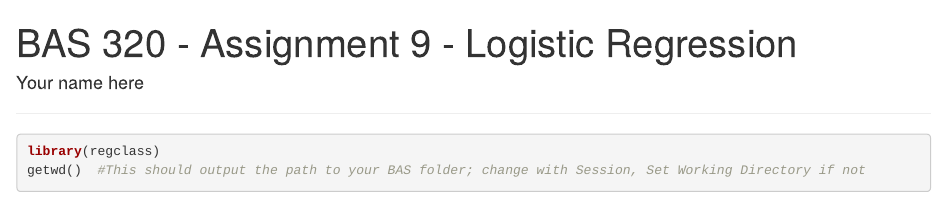
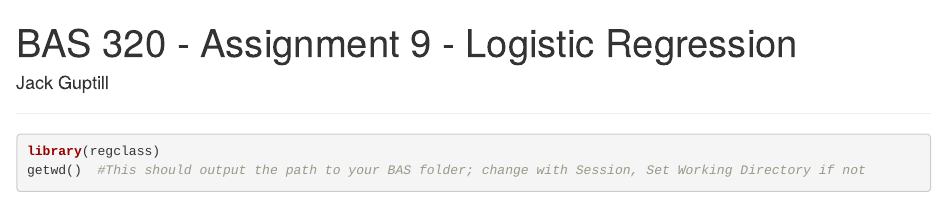
Before and after one commit to jguptil1/Regression-Analysis, an R Markdown document (Assignment 9/Assignment9-BAS320-LogisticRegression.Rmd): the page in a window 1100 px wide, from its top. Rendered offline with R 4.5, knitr and Pandoc, with nearby package versions; drawn as R Markdown's standard HTML page in place of the format the file asks for; some code elsewhere in the file could not run offline.

Commit message:
Add files via upload

```diff
--- a/Assignment 9/Assignment9-BAS320-LogisticRegression.Rmd
+++ b/Assignment 9/Assignment9-BAS320-LogisticRegression.Rmd
@@ -1,6 +1,6 @@
 ---
 title: "BAS 320 - Assignment 9 - Logistic Regression"
-author: "Your name here"
+author: "Jack Guptill"
 output:
   word_document: default
 ---
```
